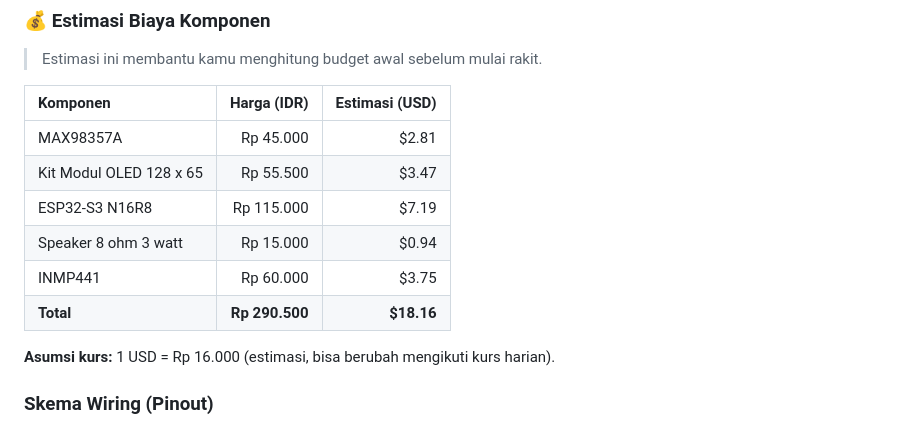
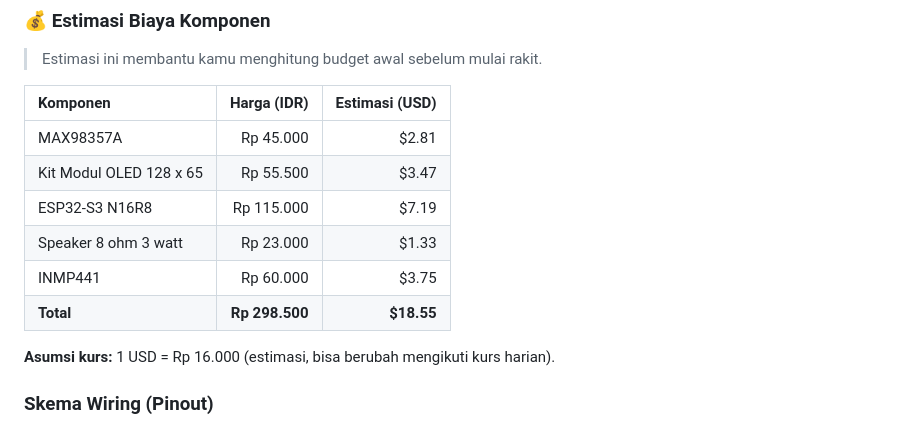
Before and after one commit to hidatara-ds/esp32-gemini-voice-agent, a Markdown page: README.md, the part around the change. GitHub-like rendering.

Commit message:
Update speaker price and total cost in README

```diff
--- a/README.md
+++ b/README.md
@@ -33,9 +33,9 @@
 | MAX98357A | Rp 45.000 | $2.81 |
 | Kit Modul OLED 128 x 65 | Rp 55.500 | $3.47 |
 | ESP32-S3 N16R8 | Rp 115.000 | $7.19 |
-| Speaker 8 ohm 3 watt | Rp 15.000 | $0.94 |
+| Speaker 8 ohm 3 watt | Rp 23.000 | $1.33 |
 | INMP441 | Rp 60.000 | $3.75 |
-| **Total** | **Rp 290.500** | **$18.16** |
+| **Total** | **Rp 298.500** | **$18.55** |
 
 **Asumsi kurs:** 1 USD = Rp 16.000 (estimasi, bisa berubah mengikuti kurs harian).
 
```
